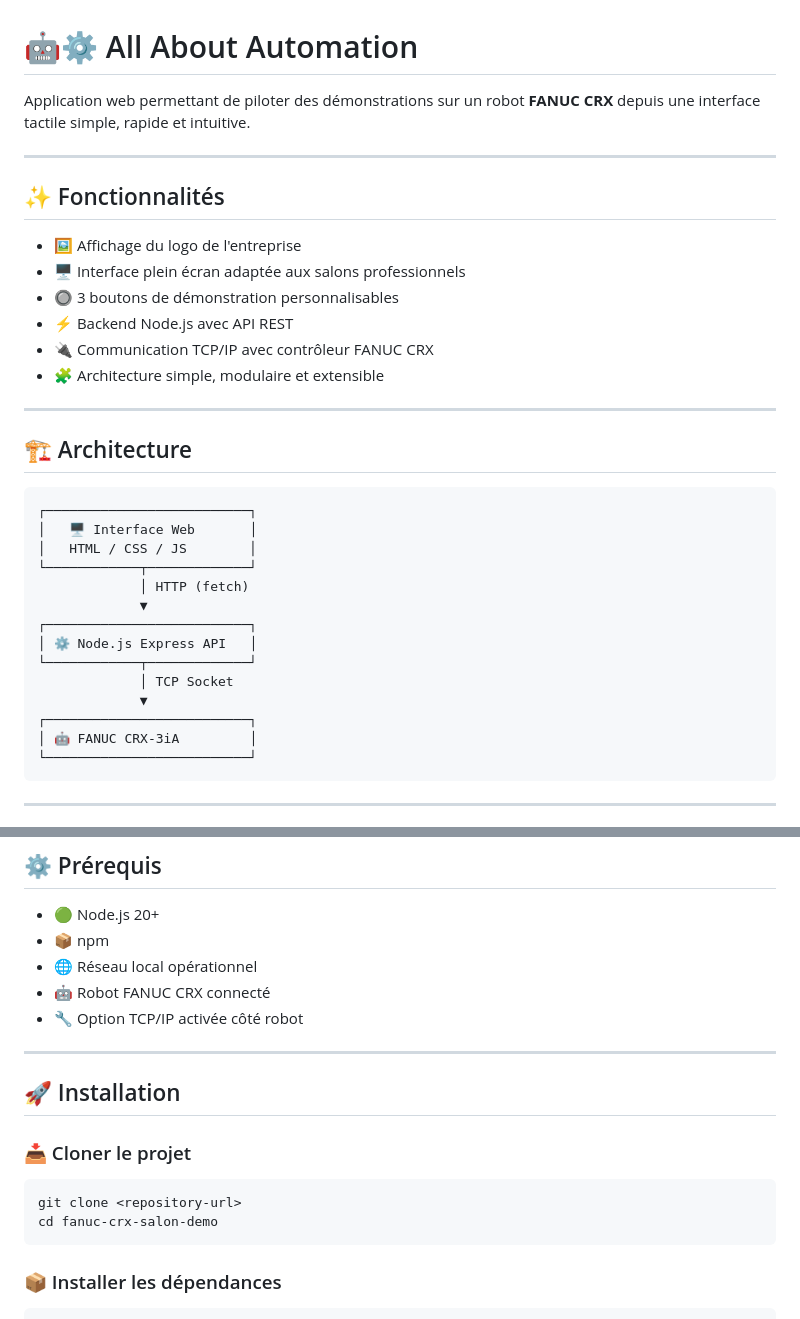
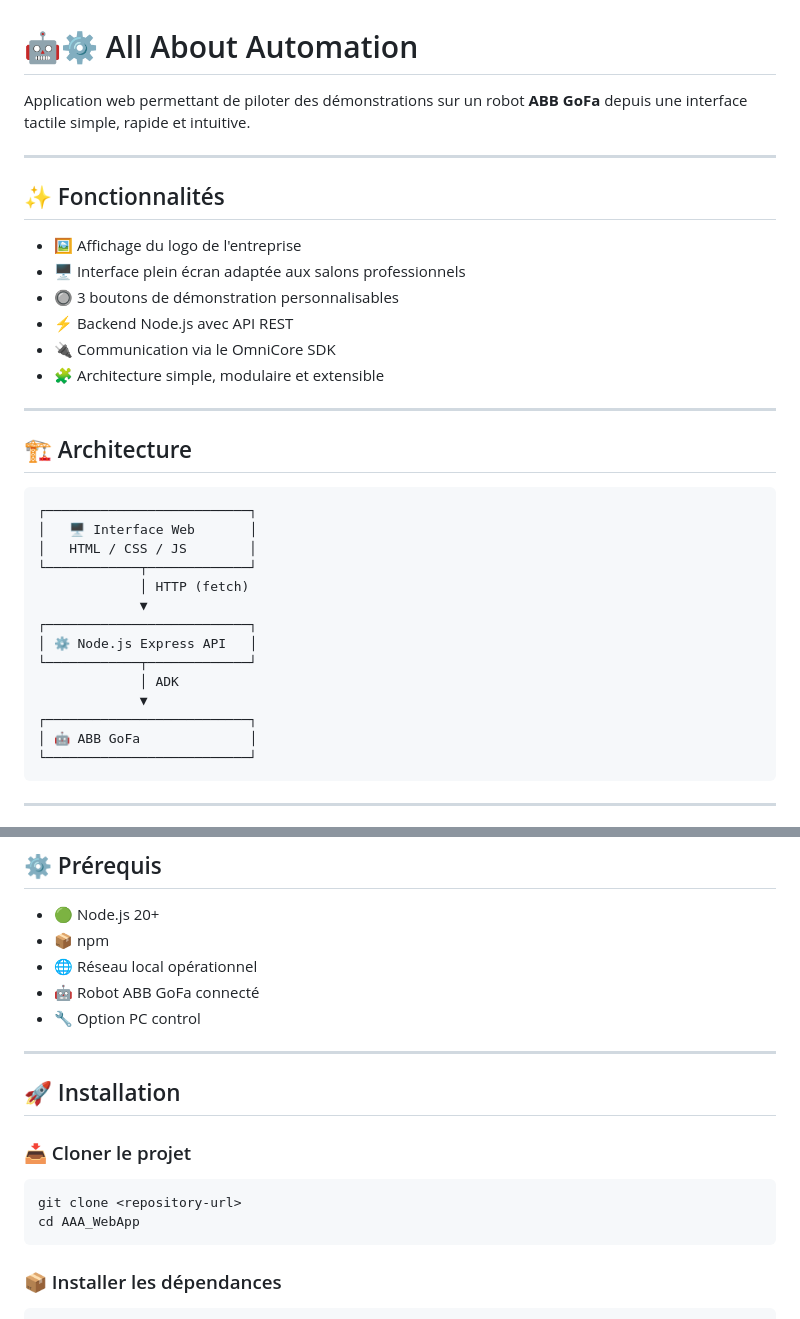
Before and after one commit to TomaV2/AAA_WebApp, a Markdown page: readme.md, 2 parts joined by grey strips. GitHub-like rendering.

````diff
--- a/readme.md
+++ b/readme.md
@@ -1,6 +1,6 @@
 # 🤖⚙️ All About Automation
 
-Application web permettant de piloter des démonstrations sur un robot **FANUC CRX** depuis une interface tactile simple, rapide et intuitive.
+Application web permettant de piloter des démonstrations sur un robot **ABB GoFa** depuis une interface tactile simple, rapide et intuitive.
 
 ---
 
@@ -10,7 +10,7 @@ Application web permettant de piloter des démonstrations sur un robot **FANUC C
 - 🖥️ Interface plein écran adaptée aux salons professionnels
 - 🔘 3 boutons de démonstration personnalisables
 - ⚡ Backend Node.js avec API REST
-- 🔌 Communication TCP/IP avec contrôleur FANUC CRX
+- 🔌 Communication via le OmniCore SDK
 - 🧩 Architecture simple, modulaire et extensible
 
 ---
@@ -27,10 +27,10 @@ Application web permettant de piloter des démonstrations sur un robot **FANUC C
 ┌──────────────────────────┐
 │ ⚙️ Node.js Express API   │
 └────────────┬─────────────┘
-             │ TCP Socket
+             │ ADK
              ▼
 ┌──────────────────────────┐
-│ 🤖 FANUC CRX-3iA         │
+│ 🤖 ABB GoFa              │
 └──────────────────────────┘
 ```
 
@@ -63,8 +63,8 @@ Application web permettant de piloter des démonstrations sur un robot **FANUC C
 - 🟢 Node.js 20+
 - 📦 npm
 - 🌐 Réseau local opérationnel
-- 🤖 Robot FANUC CRX connecté
-- 🔧 Option TCP/IP activée côté robot
+- 🤖 Robot ABB GoFa connecté
+- 🔧 Option PC control
 
 ---
 
@@ -74,7 +74,7 @@ Application web permettant de piloter des démonstrations sur un robot **FANUC C
 
 ```bash
 git clone <repository-url>
-cd fanuc-crx-salon-demo
+cd AAA_WebApp
 ```
 
 ### 📦 Installer les dépendances
````
